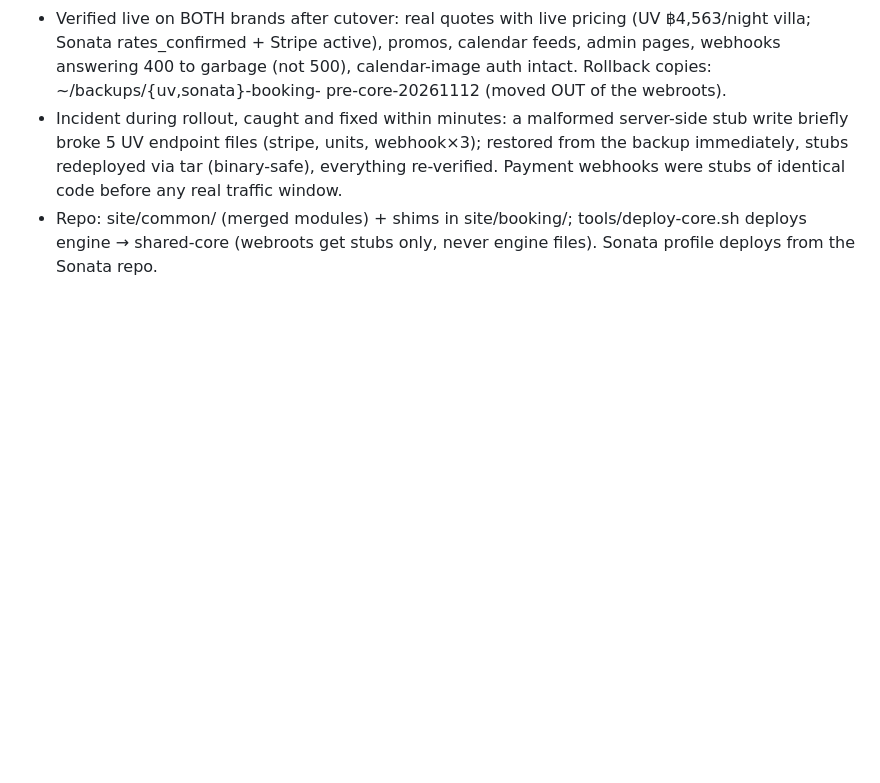
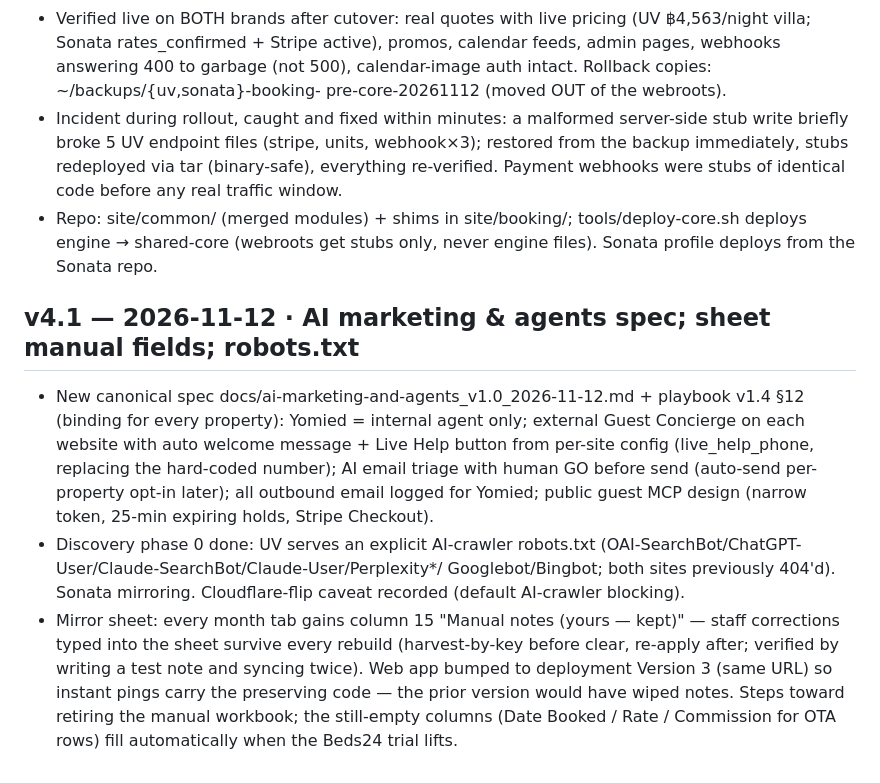
Before and after one commit to 6gffzsyc89-stack/UpperView, a Markdown page: docs/CHANGELOG.md, the part around the change. Drawn GitHub-style; blank space fills up the shorter version.

Commit message:
CHANGELOG v4.1: agents spec, robots.txt, sheet manual-notes column
Co-Authored-By: Claude Fable 5 <noreply@anthropic.com>

```diff
--- a/docs/CHANGELOG.md
+++ b/docs/CHANGELOG.md
@@ -479,3 +479,24 @@ Andy: "Go build and deploy the unified backend system." Done, live, verified:
 - Repo: site/common/ (merged modules) + shims in site/booking/;
   tools/deploy-core.sh deploys engine → shared-core (webroots get stubs
   only, never engine files). Sonata profile deploys from the Sonata repo.
+
+## v4.1 — 2026-11-12 · AI marketing & agents spec; sheet manual fields; robots.txt
+- New canonical spec docs/ai-marketing-and-agents_v1.0_2026-11-12.md +
+  playbook v1.4 §12 (binding for every property): Yomied = internal agent
+  only; external Guest Concierge on each website with auto welcome message +
+  Live Help button from per-site config (live_help_phone, replacing the
+  hard-coded number); AI email triage with human GO before send (auto-send
+  per-property opt-in later); all outbound email logged for Yomied; public
+  guest MCP design (narrow token, 25-min expiring holds, Stripe Checkout).
+- Discovery phase 0 done: UV serves an explicit AI-crawler robots.txt
+  (OAI-SearchBot/ChatGPT-User/Claude-SearchBot/Claude-User/Perplexity*/
+  Googlebot/Bingbot; both sites previously 404'd). Sonata mirroring.
+  Cloudflare-flip caveat recorded (default AI-crawler blocking).
+- Mirror sheet: every month tab gains column 15 "Manual notes (yours —
+  kept)" — staff corrections typed into the sheet survive every rebuild
+  (harvest-by-key before clear, re-apply after; verified by writing a test
+  note and syncing twice). Web app bumped to deployment Version 3 (same
+  URL) so instant pings carry the preserving code — the prior version would
+  have wiped notes. Steps toward retiring the manual workbook; the
+  still-empty columns (Date Booked / Rate / Commission for OTA rows) fill
+  automatically when the Beds24 trial lifts.
```
